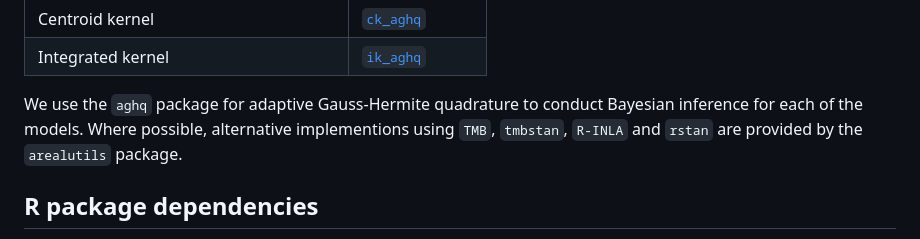
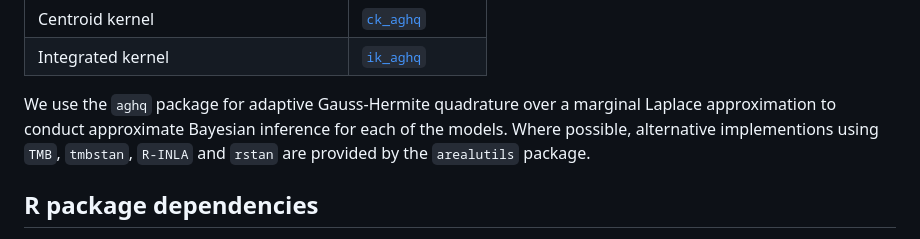
Before and after one commit to athowes/beyond-borders, a Markdown page: README.md, the part around the change. Rendered like a GitHub page.

Commit message:
More accurate about AGHQ

```diff
--- a/README.md
+++ b/README.md
@@ -29,7 +29,7 @@ To do so, we consider the performance of eight inferential small-area models:
 | Centroid kernel | [`ck_aghq`](https://github.com/athowes/arealutils/blob/master/R/ck.R) |
 | Integrated kernel | [`ik_aghq`](https://github.com/athowes/arealutils/blob/master/R/ik.R) |
 
-We use the `aghq` package for adaptive Gauss-Hermite quadrature to conduct Bayesian inference for each of the models.
+We use the `aghq` package for adaptive Gauss-Hermite quadrature over a marginal Laplace approximation to conduct approximate Bayesian inference for each of the models.
 Where possible, alternative implementions using `TMB`, `tmbstan`, `R-INLA` and `rstan` are provided by the `arealutils` package.
 
 ## R package dependencies
```
